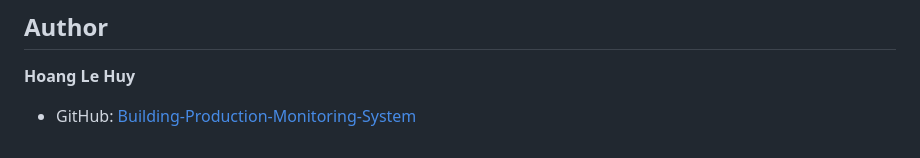
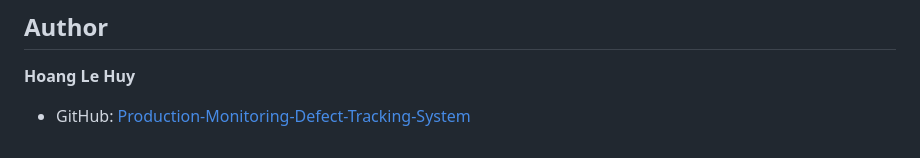
Before and after one commit to mai93379-beep/Production-Monitoring-Defect-Tracking-System, a Markdown page: README.md, the part around the change. Drawn GitHub-style.

Commit message:
Update GitHub URL in README

```diff
--- a/README.md
+++ b/README.md
@@ -141,4 +141,4 @@ Through this project, I improved my understanding of:
 
 **Hoang Le Huy**
 
-- GitHub: [Building-Production-Monitoring-System](https://github.com/Peoz28/Building-Production-Monitoring-System)
+- GitHub: [Production-Monitoring-Defect-Tracking-System](https://github.com/mai93379-beep/Production-Monitoring-Defect-Tracking-System)
```
